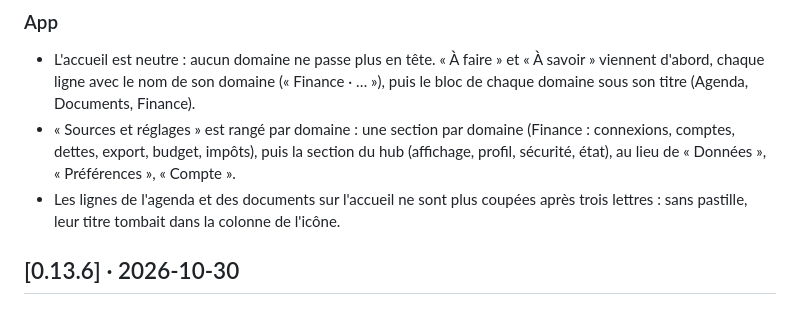
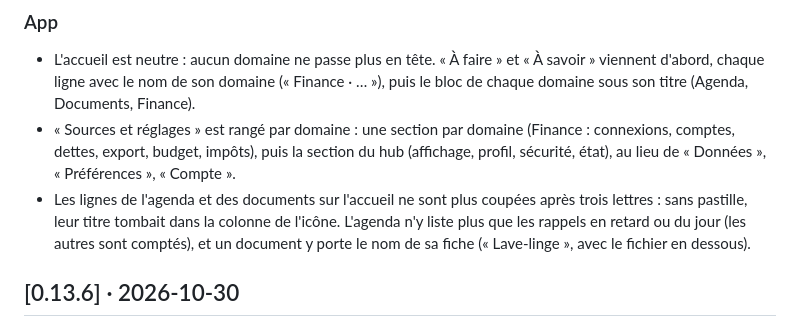
Before and after one commit to nayton-corp/personal-hub, a Markdown page: CHANGELOG.md, the part around one of its changes. GitHub-like rendering.

```diff
--- a/CHANGELOG.md
+++ b/CHANGELOG.md
@@ -11,7 +11,9 @@
   comptes, dettes, export, budget, impôts), puis la section du hub (affichage, profil, sécurité,
   état), au lieu de « Données », « Préférences », « Compte ».
 - Les lignes de l'agenda et des documents sur l'accueil ne sont plus coupées après trois lettres :
-  sans pastille, leur titre tombait dans la colonne de l'icône.
+  sans pastille, leur titre tombait dans la colonne de l'icône. L'agenda n'y liste plus que les
+  rappels en retard ou du jour (les autres sont comptés), et un document y porte le nom de sa
+  fiche (« Lave-linge », avec le fichier en dessous).
 
 ## [0.13.6] · 2026-10-30
 
```
Also changed, not shown: other parts of CHANGELOG.md (+2 -0 lines).
